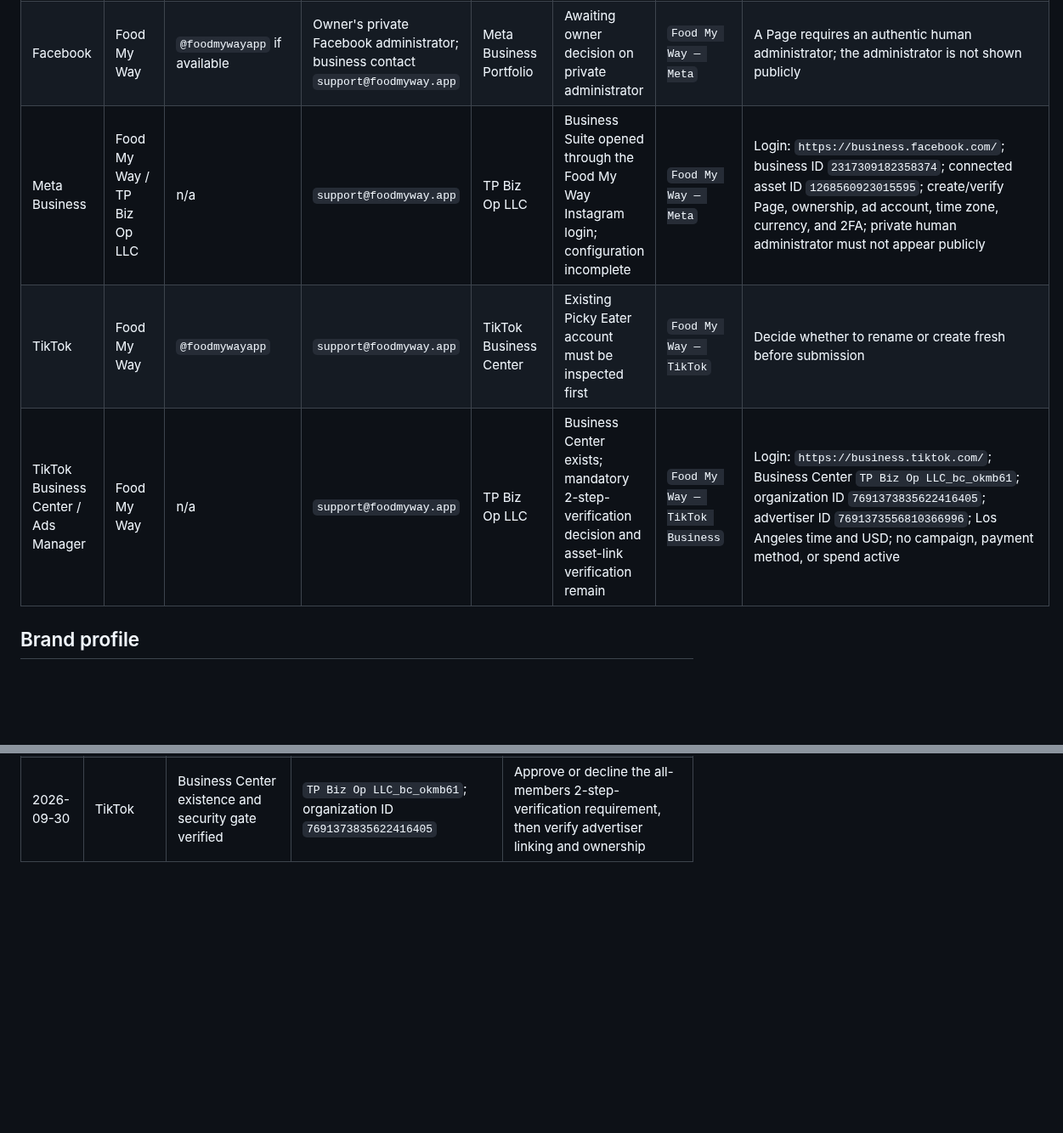
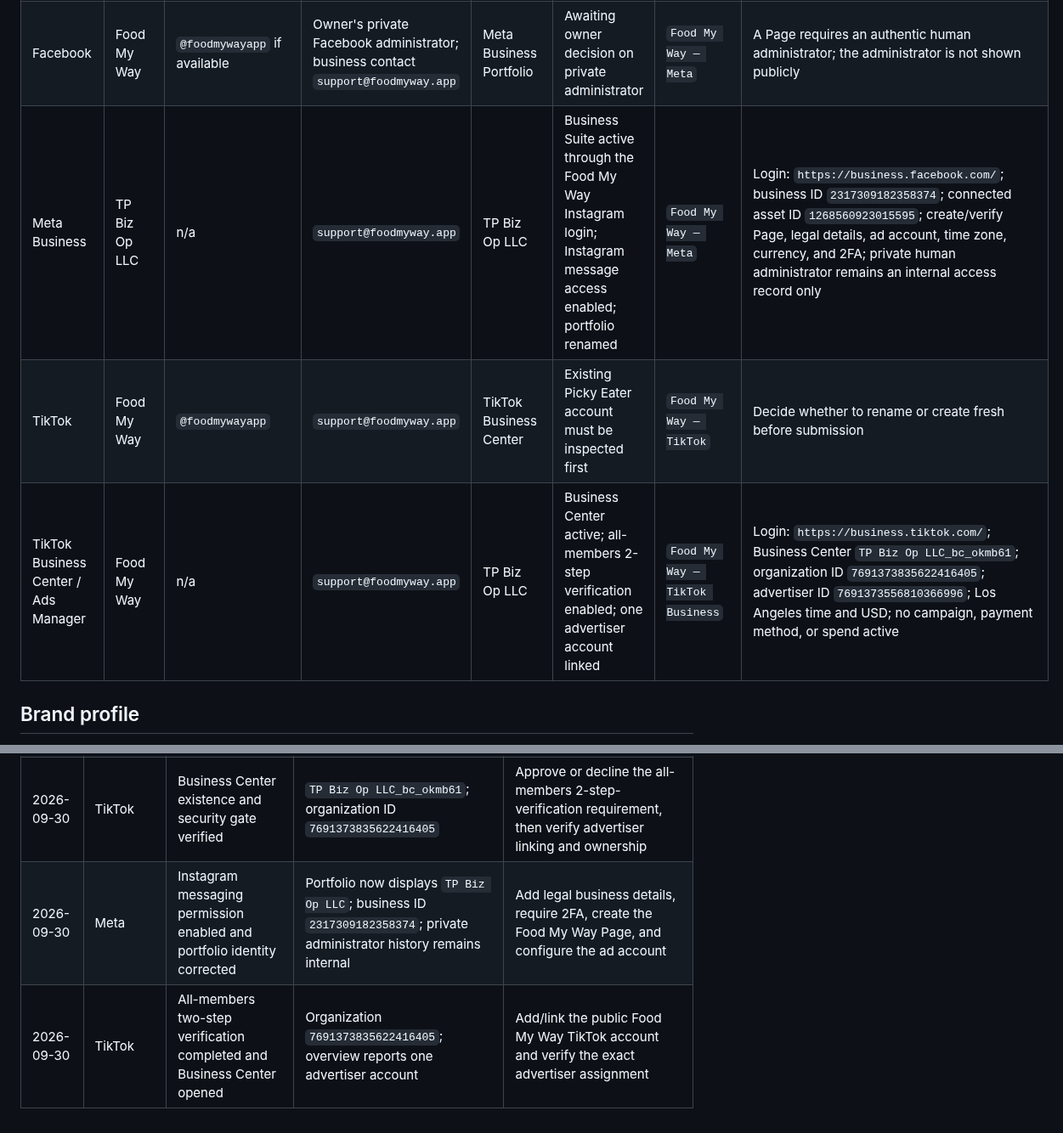
Before and after one commit to smarmytank-ui/Pickyeater, a Markdown page: SOCIAL_ACCOUNT_REGISTRY.md, 2 parts joined by grey strips. Shown at 85% size. Rendered like a GitHub page; blank space fills up the shorter version.

Commit message:
Record Meta portfolio rename and TikTok 2FA

```diff
--- a/SOCIAL_ACCOUNT_REGISTRY.md
+++ b/SOCIAL_ACCOUNT_REGISTRY.md
@@ -44,9 +44,9 @@ Complete and record each item immediately after an account is created:
 |---|---|---|---|---|---|---|---|
 | Instagram | Food My Way app | `@food_my_way_app` | `support@foodmyway.app` | Meta Business Portfolio | Professional Business account; PFP, display name, and bio verified publicly | `Food My Way — Instagram` | Login: `https://www.instagram.com/accounts/login/`; account ID `17841419124020938`; category `Software Company` (hidden); Survival Kit link remains to be added in the mobile app |
 | Facebook | Food My Way | `@foodmywayapp` if available | Owner's private Facebook administrator; business contact `support@foodmyway.app` | Meta Business Portfolio | Awaiting owner decision on private administrator | `Food My Way — Meta` | A Page requires an authentic human administrator; the administrator is not shown publicly |
-| Meta Business | Food My Way / TP Biz Op LLC | n/a | `support@foodmyway.app` | TP Biz Op LLC | Business Suite opened through the Food My Way Instagram login; configuration incomplete | `Food My Way — Meta` | Login: `https://business.facebook.com/`; business ID `2317309182358374`; connected asset ID `1268560923015595`; create/verify Page, ownership, ad account, time zone, currency, and 2FA; private human administrator must not appear publicly |
+| Meta Business | TP Biz Op LLC | n/a | `support@foodmyway.app` | TP Biz Op LLC | Business Suite active through the Food My Way Instagram login; Instagram message access enabled; portfolio renamed | `Food My Way — Meta` | Login: `https://business.facebook.com/`; business ID `2317309182358374`; connected asset ID `1268560923015595`; create/verify Page, legal details, ad account, time zone, currency, and 2FA; private human administrator remains an internal access record only |
 | TikTok | Food My Way | `@foodmywayapp` | `support@foodmyway.app` | TikTok Business Center | Existing Picky Eater account must be inspected first | `Food My Way — TikTok` | Decide whether to rename or create fresh before submission |
-| TikTok Business Center / Ads Manager | Food My Way | n/a | `support@foodmyway.app` | TP Biz Op LLC | Business Center exists; mandatory 2-step-verification decision and asset-link verification remain | `Food My Way — TikTok Business` | Login: `https://business.tiktok.com/`; Business Center `TP Biz Op LLC_bc_okmb61`; organization ID `7691373835622416405`; advertiser ID `7691373556810366996`; Los Angeles time and USD; no campaign, payment method, or spend active |
+| TikTok Business Center / Ads Manager | Food My Way | n/a | `support@foodmyway.app` | TP Biz Op LLC | Business Center active; all-members 2-step verification enabled; one advertiser account linked | `Food My Way — TikTok Business` | Login: `https://business.tiktok.com/`; Business Center `TP Biz Op LLC_bc_okmb61`; organization ID `7691373835622416405`; advertiser ID `7691373556810366996`; Los Angeles time and USD; no campaign, payment method, or spend active |
 
 ## Brand profile
 
@@ -74,3 +74,5 @@ Record account creation date, exact account ID, linked assets, verification stat
 | 2026-09-30 | Instagram | Public identity corrected and verified | Public profile shows `Food My Way app`, `@food_my_way_app`, the round brand PFP, and approved bio; no personal name is visible | Add the Survival Kit profile link in the Instagram mobile app, then enable 2FA and connect to Meta |
 | 2026-09-30 | Meta | Instagram login handoff completed and Business Suite opened | Business ID `2317309182358374`; connected asset ID `1268560923015595` | Decide whether Business Suite may access Instagram messages, then verify the business name, Page, ownership, ad account, and 2FA |
 | 2026-09-30 | TikTok | Business Center existence and security gate verified | `TP Biz Op LLC_bc_okmb61`; organization ID `7691373835622416405` | Approve or decline the all-members 2-step-verification requirement, then verify advertiser linking and ownership |
+| 2026-09-30 | Meta | Instagram messaging permission enabled and portfolio identity corrected | Portfolio now displays `TP Biz Op LLC`; business ID `2317309182358374`; private administrator history remains internal | Add legal business details, require 2FA, create the Food My Way Page, and configure the ad account |
+| 2026-09-30 | TikTok | All-members two-step verification completed and Business Center opened | Organization `7691373835622416405`; overview reports one advertiser account | Add/link the public Food My Way TikTok account and verify the exact advertiser assignment |
```
Also changed, not shown: SOCIAL_LAUNCH_READINESS.md (+2 -2 lines).
